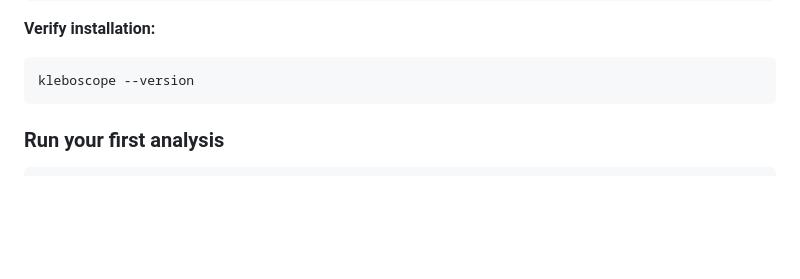
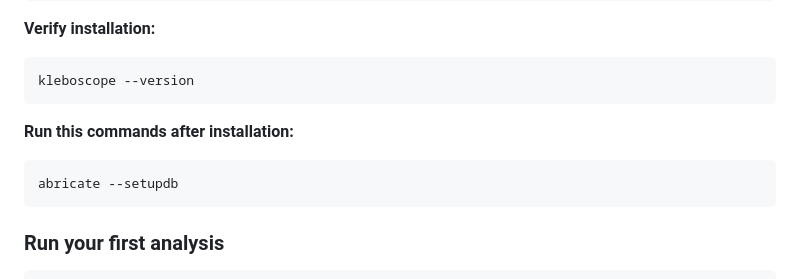
Before and after one commit to bbeckley-hub/Kleboscope, a Markdown page: README.md, the part around the change. Drawn GitHub-style; blank space fills up the shorter version.

Commit message:
Update README with post-installation commands
Add setup command to README for post-installation.

````diff
--- a/README.md
+++ b/README.md
@@ -141,6 +141,10 @@ pip install -e .
 **Verify installation:**
 ```bash
 kleboscope --version
+```
+**Run this commands after installation:**
+```bash
+abricate --setupdb
 ```
 
 ### **Run your first analysis**
````
